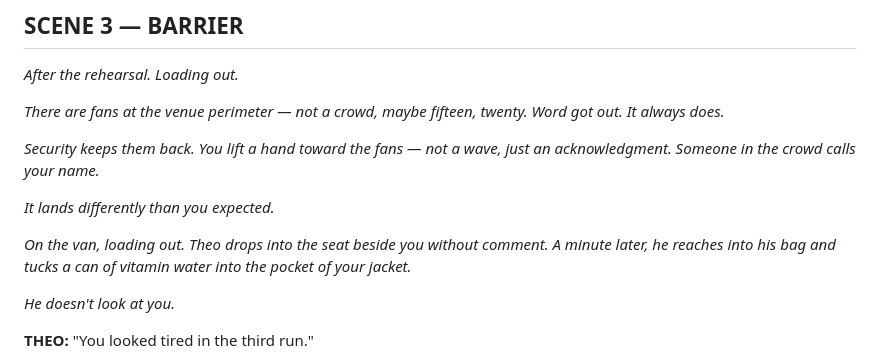
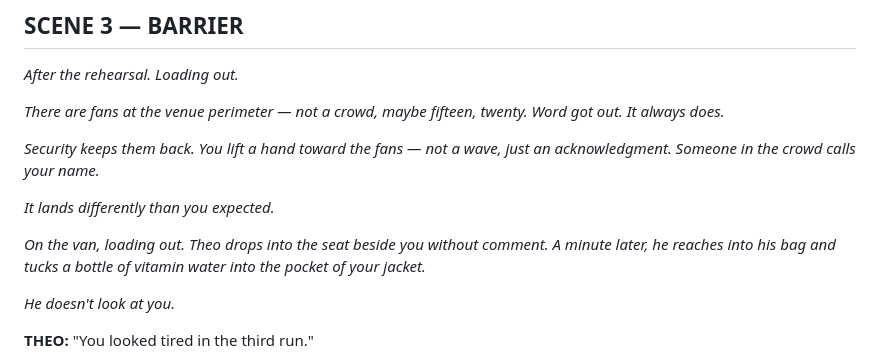
Before and after one commit to yunacmoon/calix-game, a Markdown page: Context/scripts/ep17_rehearsal_day.md, the part around the change. Drawn GitHub-style.

```diff
--- a/Context/scripts/ep17_rehearsal_day.md
+++ b/Context/scripts/ep17_rehearsal_day.md
@@ -138,7 +138,7 @@
 
 *It lands differently than you expected.*
 
-*On the van, loading out. Theo drops into the seat beside you without comment. A minute later, he reaches into his bag and tucks a can of vitamin water into the pocket of your jacket.*
+*On the van, loading out. Theo drops into the seat beside you without comment. A minute later, he reaches into his bag and tucks a bottle of vitamin water into the pocket of your jacket.*
 
 *He doesn't look at you.*
 
```
Also changed, not shown: Context/EPISODES_MAP.md (+1 -1 lines).
